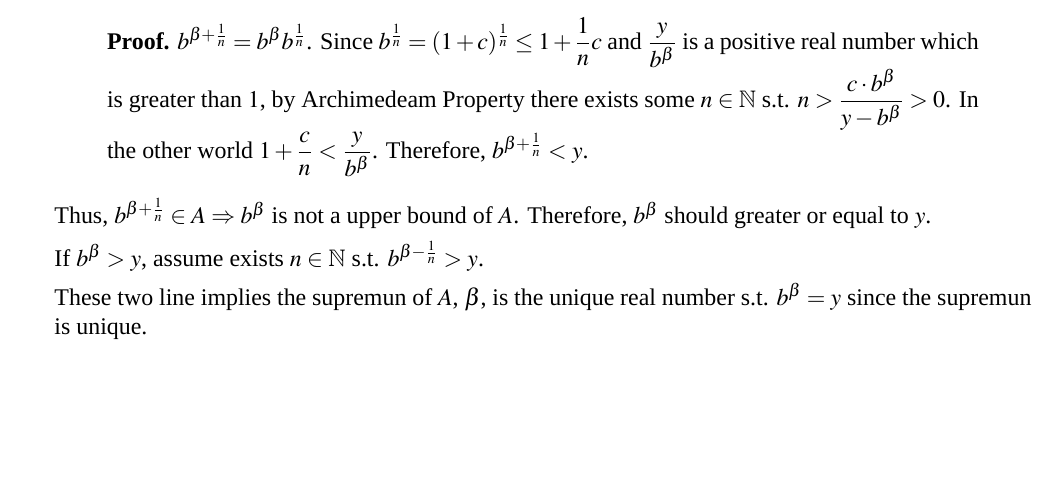
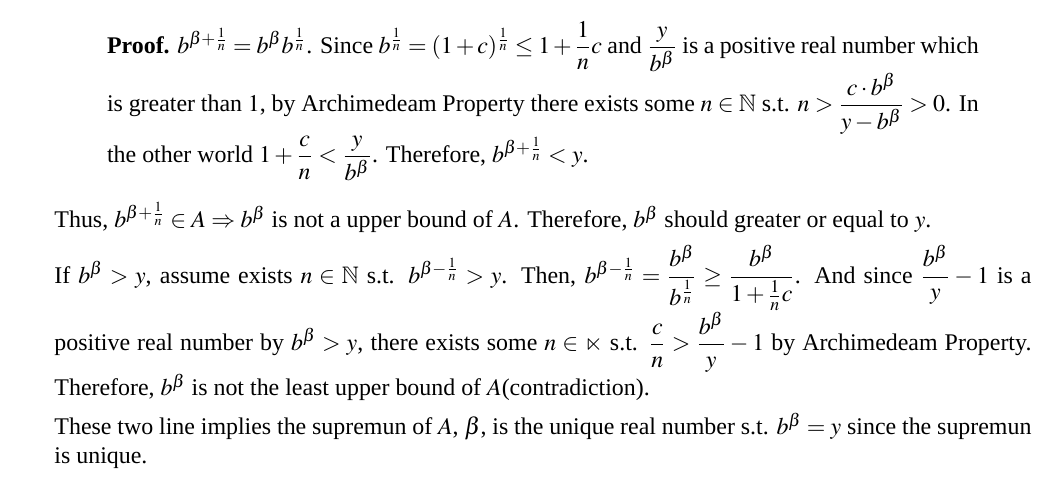
Before and after one commit to qixsc/Introduction-to-Anaylsis-HW, a LaTeX problem sheet (HW1/HW1.tex): part of page 2 of 2, cut so that both start at the same text, the shorter picture padded with empty space. Compiled offline with XeLaTeX; a missing font is replaced by an installed copy or a similar font.

Commit message:
modified:   HW1/HW1.fdb_latexmk modified:   HW1/HW1.log 	modified:   HW1/HW1.pdf 	modified:   HW1/HW1.synctex.gz 	modified:   HW1/HW1.tex 	modified:   HW1/HW1.xdv

```diff
--- a/HW1/HW1.tex
+++ b/HW1/HW1.tex
@@ -90,7 +90,8 @@
     Therefore, $b^\beta$ should greater or equal to $y$.
 
     If $b^\beta > y$, assume exists $n \in \mathbb{N}$ s.t. $b^{\beta - \frac{1}{n}} > y$.
-
+    Then, $b^{\beta - \frac{1}{n}} = \dfrac{b^\beta}{b^\frac{1}{n}} \geq \dfrac{b^\beta}{1 + \frac{1}{n}c}$. And since $\dfrac{b^\beta}{y}-1$ is a positive real number by $b^\beta > y$,
+    there exists some $n \in \mathbb{n}$ s.t. $\dfrac{c}{n} > \dfrac{b^\beta}{y}-1$ by Archimedeam Property. Therefore, $b^\beta$ is not the least upper bound of $A$(contradiction).
 
     These two line implies the supremun of $A$, $\beta$, is the unique real number s.t. $b^\beta = y$ since the supremun is unique.
 \end{enumerate}
```
Also changed, not shown: HW1/HW1.pdf, 4 other files.
